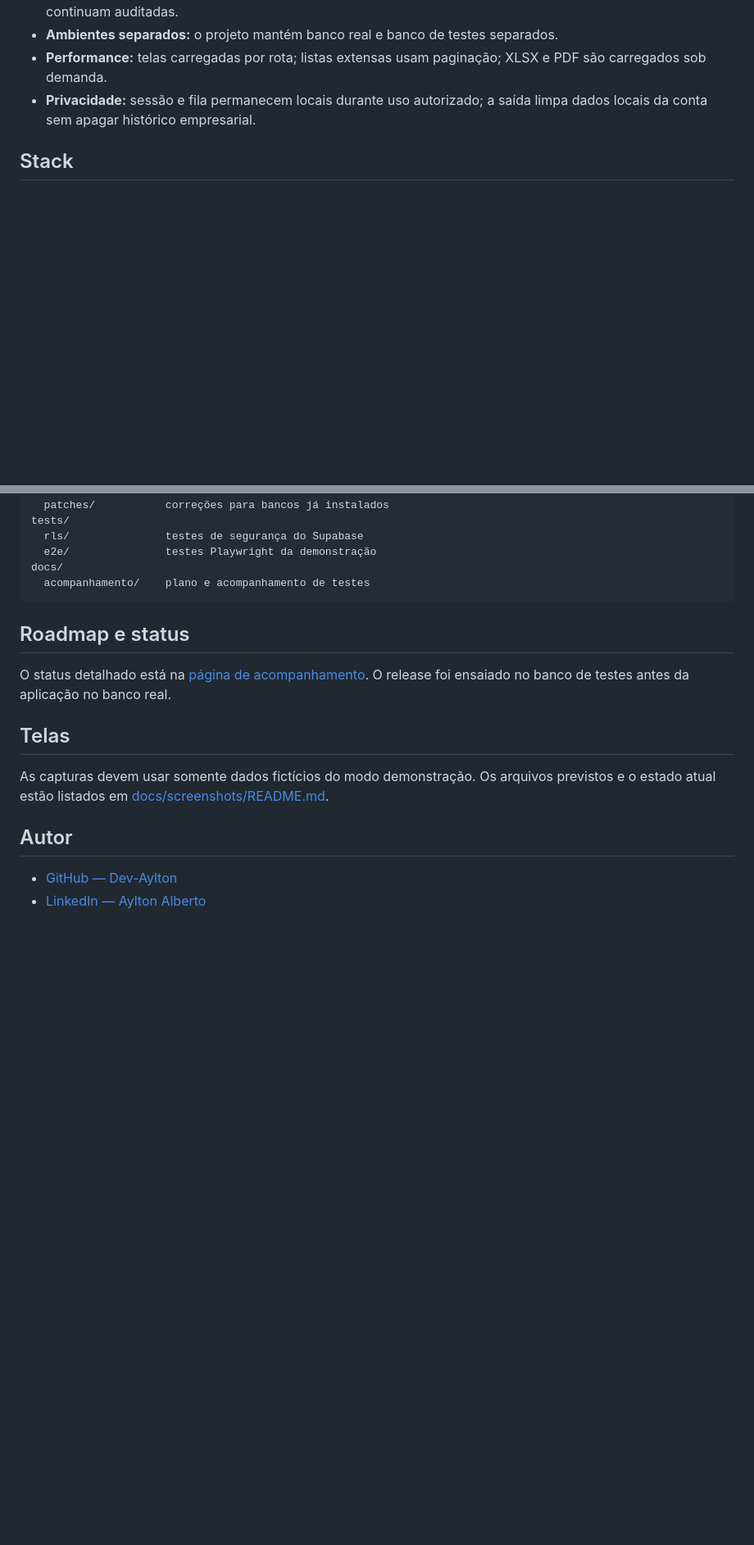
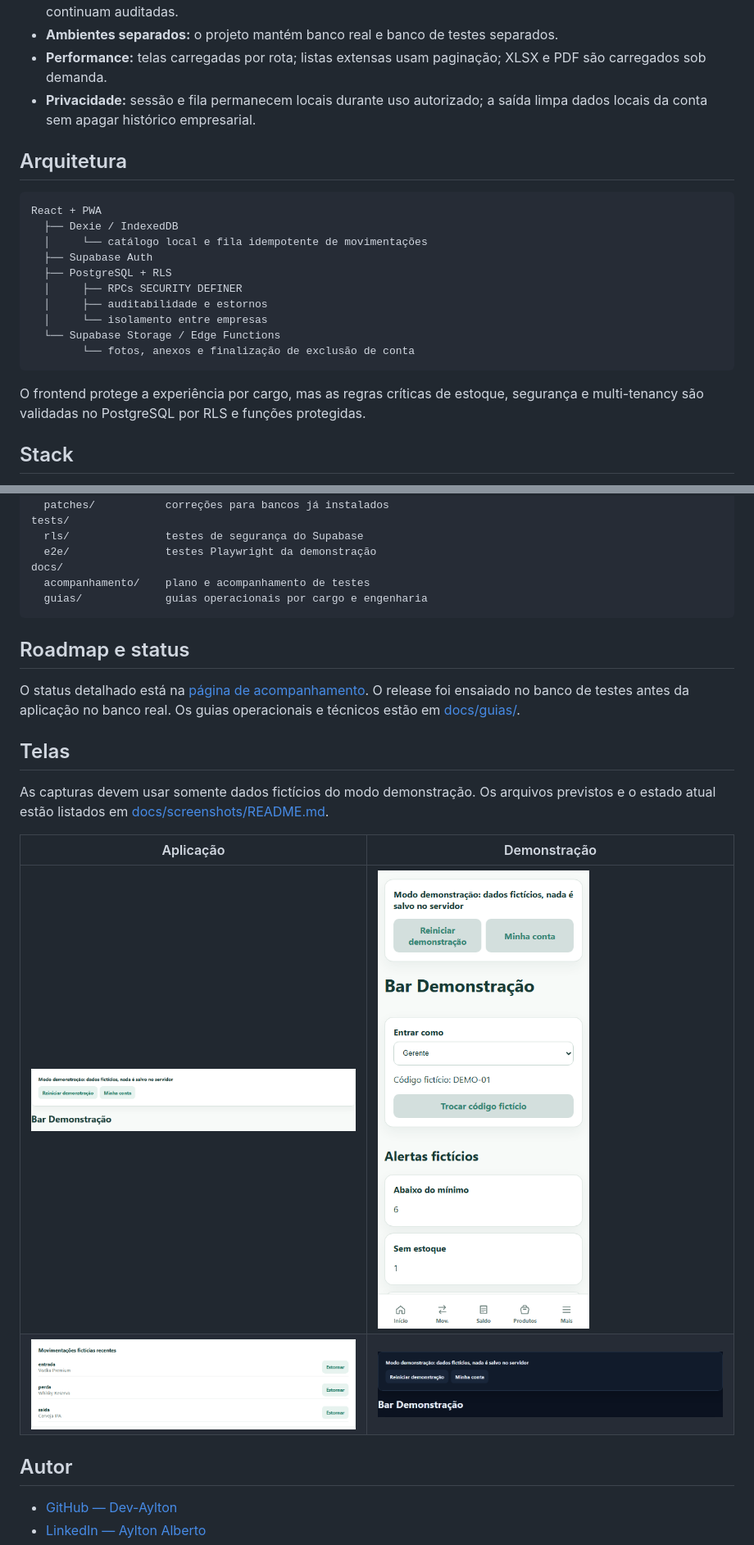
Before and after one commit to Dev-Aylton/Controle-App, a Markdown page: README.md, 2 parts joined by grey strips. Shown at 82% size. GitHub-like rendering; pictures changed too: docs/screenshots/celular-iphone-14.png; blank space fills up the shorter version.

````diff
--- a/README.md
+++ b/README.md
@@ -79,6 +79,23 @@ Funcionários novos entram pela RPC `join_company_with_code`: o vínculo como fu
 - **Performance:** telas carregadas por rota; listas extensas usam paginação; XLSX e PDF são carregados sob demanda.
 - **Privacidade:** sessão e fila permanecem locais durante uso autorizado; a saída limpa dados locais da conta sem apagar histórico empresarial.
 
+## Arquitetura
+
+```text
+React + PWA
+  ├── Dexie / IndexedDB
+  │     └── catálogo local e fila idempotente de movimentações
+  ├── Supabase Auth
+  ├── PostgreSQL + RLS
+  │     ├── RPCs SECURITY DEFINER
+  │     ├── auditabilidade e estornos
+  │     └── isolamento entre empresas
+  └── Supabase Storage / Edge Functions
+        └── fotos, anexos e finalização de exclusão de conta
+```
+
+O frontend protege a experiência por cargo, mas as regras críticas de estoque, segurança e multi-tenancy são validadas no PostgreSQL por RLS e funções protegidas.
+
 ## Stack
 
 React 19, TypeScript, Vite 8, React Router, Supabase/PostgreSQL, Dexie/IndexedDB, Papaparse, XLSX, Vitest e Playwright.
@@ -134,15 +150,22 @@ tests/
   e2e/               testes Playwright da demonstração
 docs/
   acompanhamento/    plano e acompanhamento de testes
+  guias/             guias operacionais por cargo e engenharia
 ```
 
 ## Roadmap e status
 
 O status detalhado está na [página de acompanhamento](https://dev-aylton.github.io/Controle-App/docs/acompanhamento/plano/). O release foi ensaiado no banco de testes antes da aplicação no banco real.
+Os guias operacionais e técnicos estão em [docs/guias/](docs/guias/README.md).
 
 ## Telas
 
 As capturas devem usar somente dados fictícios do modo demonstração. Os arquivos previstos e o estado atual estão listados em [docs/screenshots/README.md](docs/screenshots/README.md).
+
+| Aplicação | Demonstração |
+|---|---|
+| ![Início](docs/screenshots/inicio.png) | ![Modo mobile](docs/screenshots/celular-iphone-14.png) |
+| ![Movimentações](docs/screenshots/movimentacoes.png) | ![Tema escuro](docs/screenshots/tema-escuro.png) |
 
 ## Autor
 
````
Also changed, not shown: other parts of README.md (+1 -2 lines), docs/guias/README.md (added, +6 -0 lines), docs/guias/engenharia.md (added, +125 -0 lines), docs/guias/funcionario.md (added, +70 -0 lines), docs/guias/gerente.md (added, +87 -0 lines), docs/guias/proprietario.md (added, +86 -0 lines), supabase/DEPLOY.md (+16 -0 lines), 11 other files.
